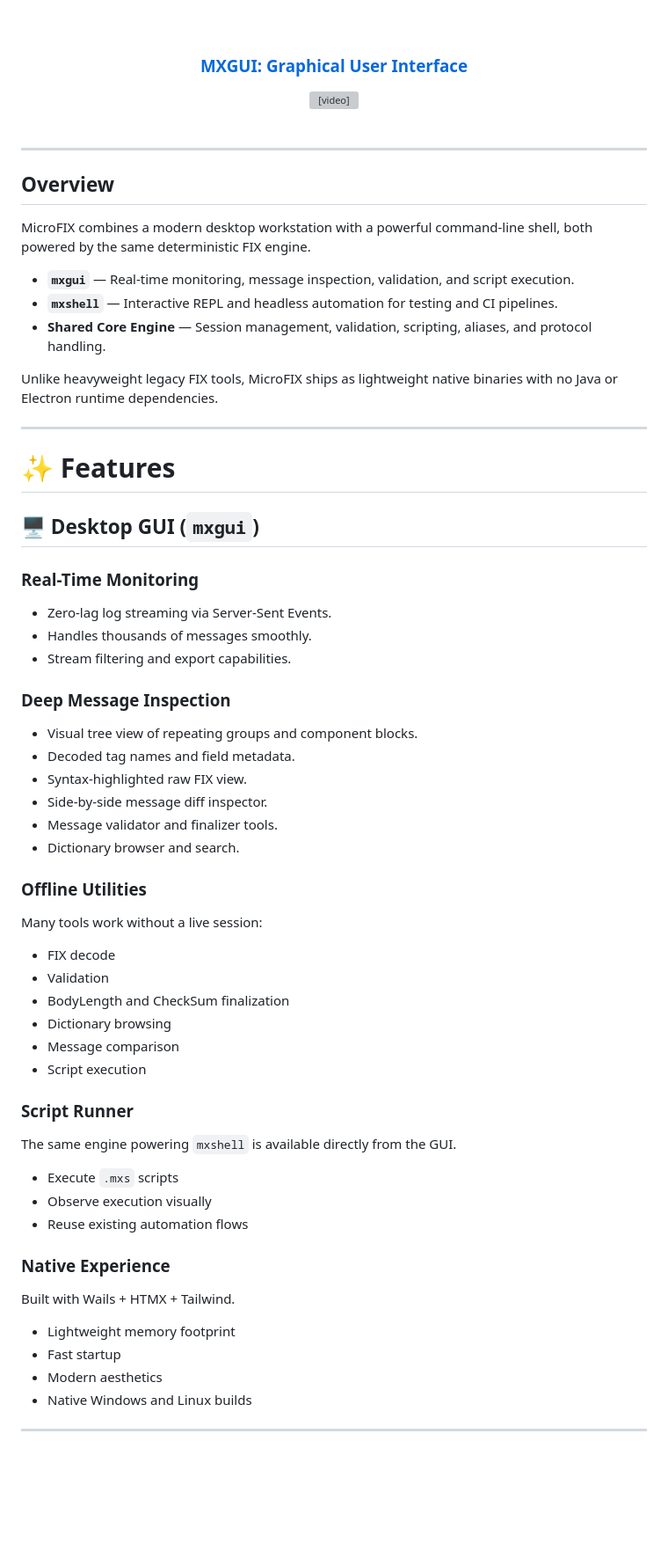
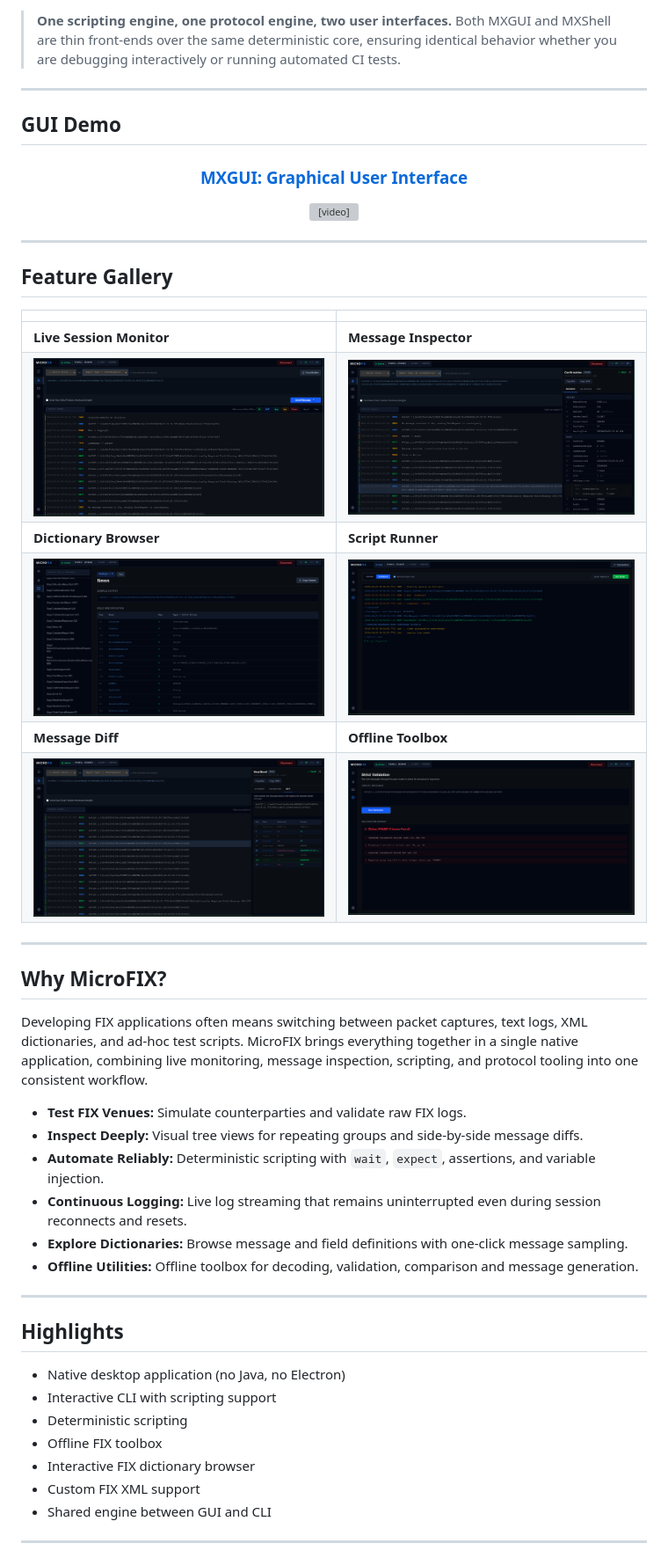
Before and after one commit to Infinage/microfix, a Markdown page: README.md, the part around one of its changes. Shown at 88% size. GitHub-like rendering; pictures changed too: .github/assets/dictionary.png (added), .github/assets/live-monitor.png (added), .github/assets/message-diff.png (added); blank space fills up the shorter version; grey boxes are pictures that could not be loaded.

Commit message:
Polish readme

```diff
--- a/README.md
+++ b/README.md
@@ -13,74 +15,53 @@ Real-time GUI • Interactive Shell • Deterministic Automation • Cross Platf
 </p>
 
-<br/>
+> **One scripting engine, one protocol engine, two user interfaces.**
+> Both MXGUI and MXShell are thin front-ends over the same deterministic core, ensuring identical behavior whether you are debugging interactively or running automated CI tests.
 
+---
+
+## GUI Demo
 <div align="center">
   <h3><a href="https://github.com/user-attachments/assets/cc71c724-28a4-4fa6-9775-c6da18e87696">MXGUI: Graphical User Interface</a></h3>
   <video src="https://github.com/user-attachments/assets/cc71c724-28a4-4fa6-9775-c6da18e87696" controls muted autoplay playsinline width="800"></video>
 </div>
 
-<br/>
+---
+
+## Feature Gallery
+
+|                                                         |                                                            |
+|---------------------------------------------------------|------------------------------------------------------------|
+| **Live Session Monitor**                                | **Message Inspector**                                      |
+| ![Live stream](.github/assets/live-monitor.png)         | ![Message Inspector](.github/assets/message-inspector.png) |
+| **Dictionary Browser**                                  | **Script Runner**                                          |
+| ![Message browser](.github/assets/dictionary.png)       | ![Script runner output](.github/assets/script-runner.png)  |
+| **Message Diff**                                        | **Offline Toolbox**                                        |
+| ![Message diff viewer](.github/assets/message-diff.png) | ![Offline validator](.github/assets/toolbox.png)           |
 
 ---
 
-## Overview
+## Why MicroFIX?
 
-MicroFIX combines a modern desktop workstation with a powerful command-line shell, both powered by the same deterministic FIX engine.
+Developing FIX applications often means switching between packet captures, text logs, XML dictionaries, and ad-hoc test scripts. MicroFIX brings everything together in a single native application, combining live monitoring, message inspection, scripting, and protocol tooling into one consistent workflow.
 
-* **`mxgui`** — Real-time monitoring, message inspection, validation, and script execution.
-* **`mxshell`** — Interactive REPL and headless automation for testing and CI pipelines.
-* **Shared Core Engine** — Session management, validation, scripting, aliases, and protocol handling.
-
-Unlike heavyweight legacy FIX tools, MicroFIX ships as lightweight native binaries with no Java or Electron runtime dependencies.
+* **Test FIX Venues:** Simulate counterparties and validate raw FIX logs.
+* **Inspect Deeply:** Visual tree views for repeating groups and side-by-side message diffs.
+* **Automate Reliably:** Deterministic scripting with `wait`, `expect`, assertions, and variable injection.
+* **Continuous Logging:** Live log streaming that remains uninterrupted even during session reconnects and resets.
+* **Explore Dictionaries:** Browse message and field definitions with one-click message sampling.
+* **Offline Utilities:** Offline toolbox for decoding, validation, comparison and message generation.
 
 ---
 
-# ✨ Features
+## Highlights
 
-## 🖥 Desktop GUI (`mxgui`)
-
-### Real-Time Monitoring
-
-* Zero-lag log streaming via Server-Sent Events.
-* Handles thousands of messages smoothly.
-* Stream filtering and export capabilities.
-
-### Deep Message Inspection
-
-* Visual tree view of repeating groups and component blocks.
-* Decoded tag names and field metadata.
-* Syntax-highlighted raw FIX view.
-* Side-by-side message diff inspector.
-* Message validator and finalizer tools.
-* Dictionary browser and search.
-
-### Offline Utilities
-
-Many tools work without a live session:
-
-* FIX decode
-* Validation
-* BodyLength and CheckSum finalization
-* Dictionary browsing
-* Message comparison
-* Script execution
-
-### Script Runner
-
-The same engine powering `mxshell` is available directly from the GUI.
-
-* Execute `.mxs` scripts
-* Observe execution visually
-* Reuse existing automation flows
-
-### Native Experience
-
-Built with Wails + HTMX + Tailwind.
-
-* Lightweight memory footprint
-* Fast startup
-* Modern aesthetics
-* Native Windows and Linux builds
+- Native desktop application (no Java, no Electron)
+- Interactive CLI with scripting support
+- Deterministic scripting
+- Offline FIX toolbox
+- Interactive FIX dictionary browser
+- Custom FIX XML support
+- Shared engine between GUI and CLI
 
 ---
 
```
Also changed, not shown: other parts of README.md (+206 -212 lines), 4 other files.
